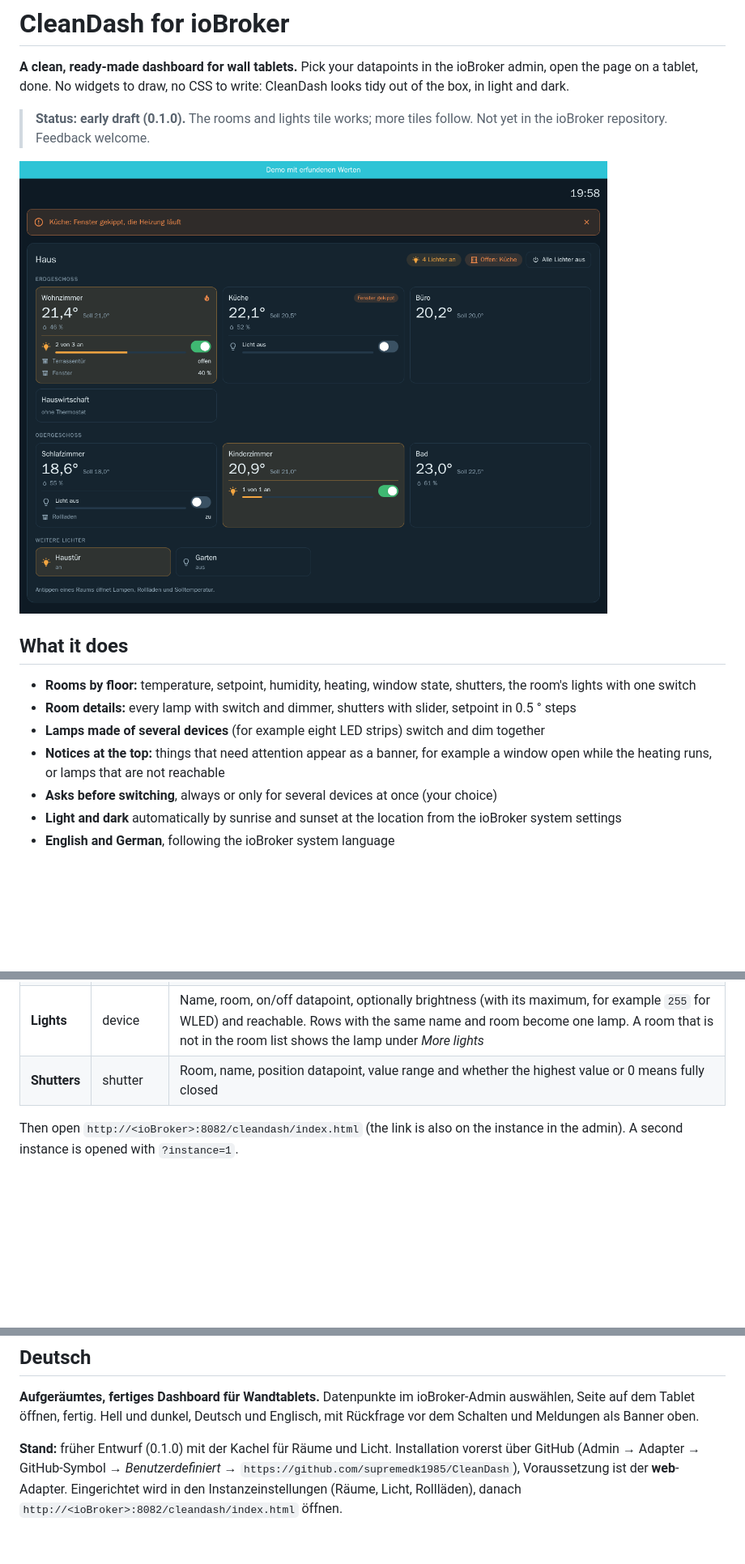
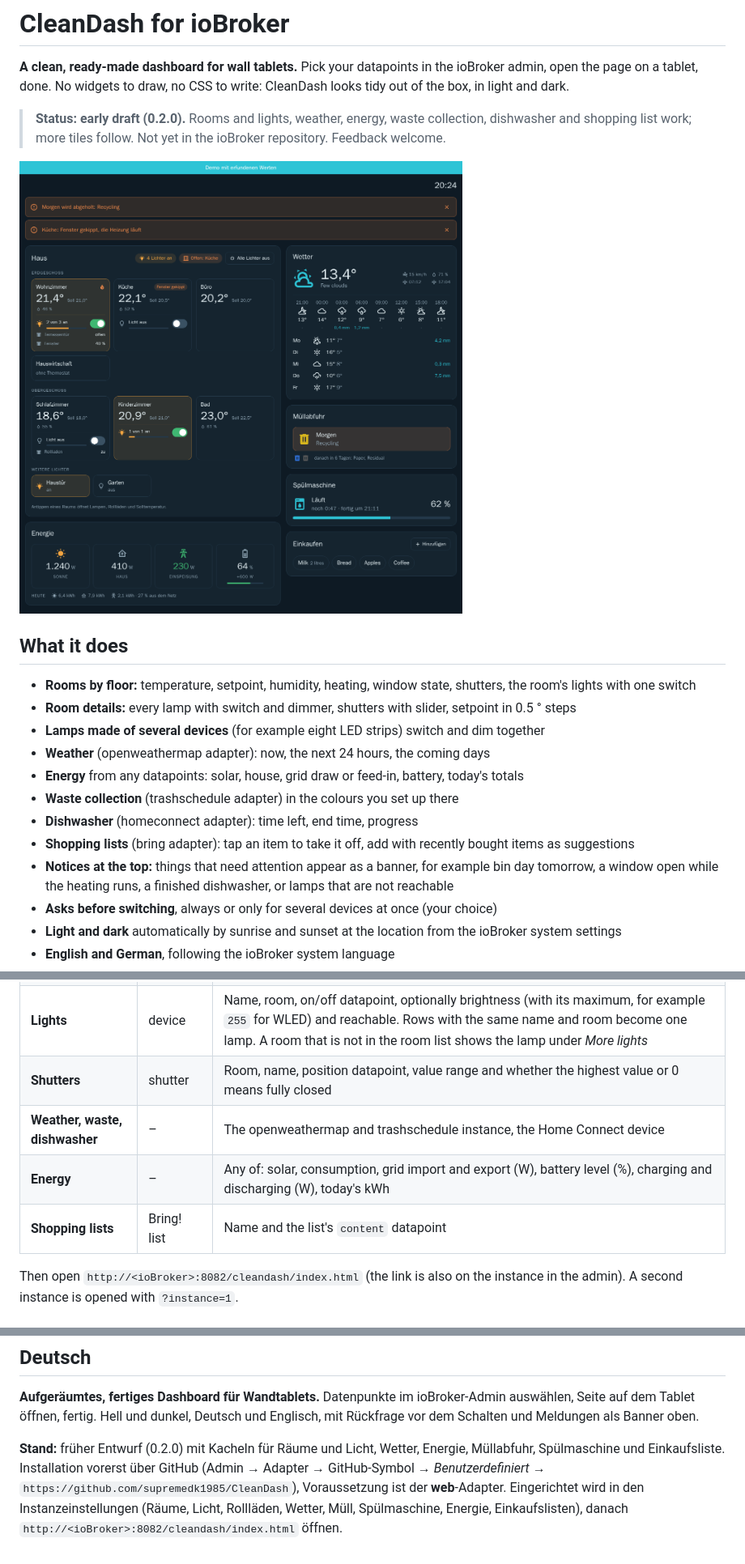
Before and after one commit to supremedk1985/CleanDash, a Markdown page: README.md, 3 parts joined by grey strips. Shown at 81% size. GitHub-like rendering; pictures changed too: docs/screenshot-dark.png; blank space fills up the shorter version.

Commit message:
README und Bilder für 0.2.0
Co-Authored-By: Claude Opus 5.5 <noreply@anthropic.com>
Claude-Session: https://claude.ai/code/session_01X12d32gBX3iFbwmZhshyJn

```diff
--- a/README.md
+++ b/README.md
@@ -5,7 +5,7 @@
 **A clean, ready-made dashboard for wall tablets.** Pick your datapoints in the ioBroker admin, open the page on a
 tablet, done. No widgets to draw, no CSS to write: CleanDash looks tidy out of the box, in light and dark.
 
-> **Status: early draft (0.1.0).** The rooms and lights tile works; more tiles follow. Not yet in the ioBroker
+> **Status: early draft (0.2.0).** Rooms and lights, weather, energy, waste collection, dishwasher and shopping list work; more tiles follow. Not yet in the ioBroker
 > repository. Feedback welcome.
 
 ![CleanDash on a tablet (demo house, made-up values)](docs/screenshot-dark.png)
@@ -15,8 +15,13 @@ tablet, done. No widgets to draw, no CSS to write: CleanDash looks tidy out of t
 - **Rooms by floor:** temperature, setpoint, humidity, heating, window state, shutters, the room's lights with one switch
 - **Room details:** every lamp with switch and dimmer, shutters with slider, setpoint in 0.5 ° steps
 - **Lamps made of several devices** (for example eight LED strips) switch and dim together
-- **Notices at the top:** things that need attention appear as a banner, for example a window open while the heating
-  runs, or lamps that are not reachable
+- **Weather** (openweathermap adapter): now, the next 24 hours, the coming days
+- **Energy** from any datapoints: solar, house, grid draw or feed-in, battery, today's totals
+- **Waste collection** (trashschedule adapter) in the colours you set up there
+- **Dishwasher** (homeconnect adapter): time left, end time, progress
+- **Shopping lists** (bring adapter): tap an item to take it off, add with recently bought items as suggestions
+- **Notices at the top:** things that need attention appear as a banner, for example bin day tomorrow, a window open
+  while the heating runs, a finished dishwasher, or lamps that are not reachable
 - **Asks before switching**, always or only for several devices at once (your choice)
 - **Light and dark** automatically by sunrise and sunset at the location from the ioBroker system settings
 - **English and German**, following the ioBroker system language
@@ -41,6 +46,9 @@ Open the instance settings:
 | **Rooms** | room | Name, floor, and any of: temperature, setpoint, humidity, heating (valve or on/off), window. Leave out what the room does not have. Window value: contact (`true` = open), handle (`0` closed, `1` tilted, `2` open) or text (`OPEN`, `TILTED`, `CLOSED`) |
 | **Lights** | device | Name, room, on/off datapoint, optionally brightness (with its maximum, for example `255` for WLED) and reachable. Rows with the same name and room become one lamp. A room that is not in the room list shows the lamp under *More lights* |
 | **Shutters** | shutter | Room, name, position datapoint, value range and whether the highest value or 0 means fully closed |
+| **Weather, waste, dishwasher** | – | The openweathermap and trashschedule instance, the Home Connect device |
+| **Energy** | – | Any of: solar, consumption, grid import and export (W), battery level (%), charging and discharging (W), today's kWh |
+| **Shopping lists** | Bring! list | Name and the list's `content` datapoint |
 
 Then open `http://<ioBroker>:8082/cleandash/index.html` (the link is also on the instance in the admin). A second
 instance is opened with `?instance=1`.
@@ -85,7 +93,7 @@ MIT © 2026 Daniel Korte. Icons: [Material Design Icons](https://pictogrammers.c
 **Aufgeräumtes, fertiges Dashboard für Wandtablets.** Datenpunkte im ioBroker-Admin auswählen, Seite auf dem Tablet
 öffnen, fertig. Hell und dunkel, Deutsch und Englisch, mit Rückfrage vor dem Schalten und Meldungen als Banner oben.
 
-**Stand:** früher Entwurf (0.1.0) mit der Kachel für Räume und Licht. Installation vorerst über GitHub (Admin →
+**Stand:** früher Entwurf (0.2.0) mit Kacheln für Räume und Licht, Wetter, Energie, Müllabfuhr, Spülmaschine und Einkaufsliste. Installation vorerst über GitHub (Admin →
 Adapter → GitHub-Symbol → *Benutzerdefiniert* → `https://github.com/supremedk1985/CleanDash`), Voraussetzung ist der
-**web**-Adapter. Eingerichtet wird in den Instanzeinstellungen (Räume, Licht, Rollläden), danach
+**web**-Adapter. Eingerichtet wird in den Instanzeinstellungen (Räume, Licht, Rollläden, Wetter, Müll, Spülmaschine, Energie, Einkaufslisten), danach
 `http://<ioBroker>:8082/cleandash/index.html` öffnen.
```
Also changed, not shown: other parts of README.md (+1 -1 lines), docs/screenshot-light.png.
